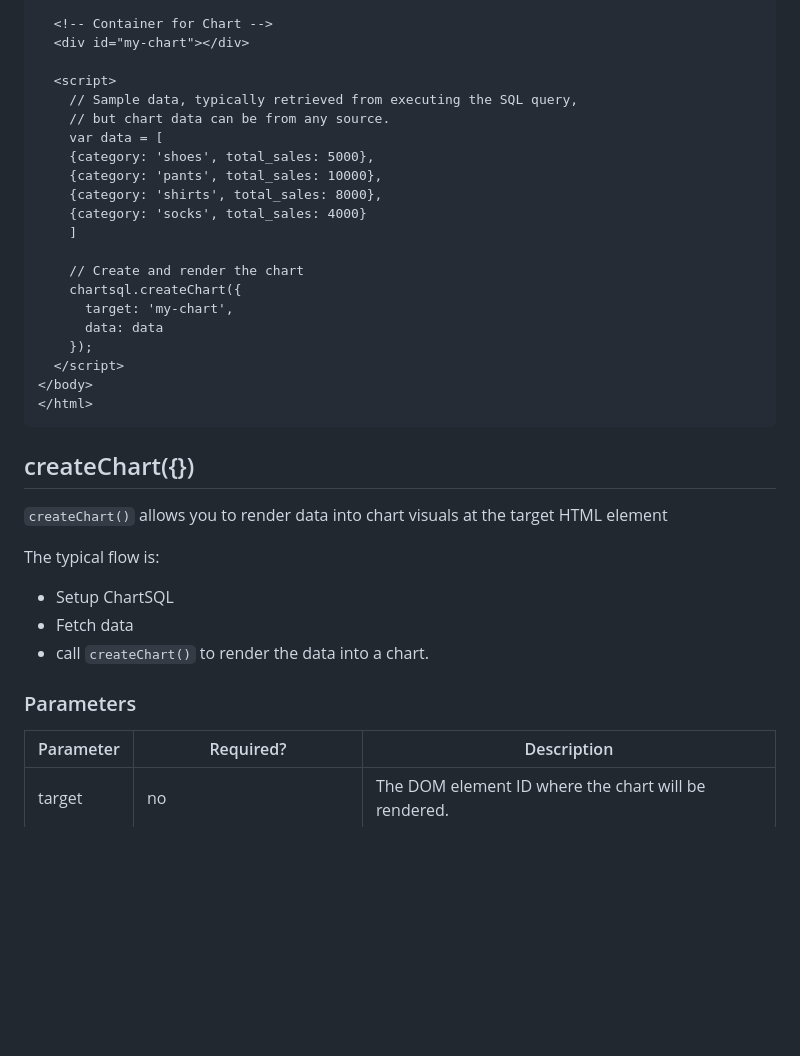
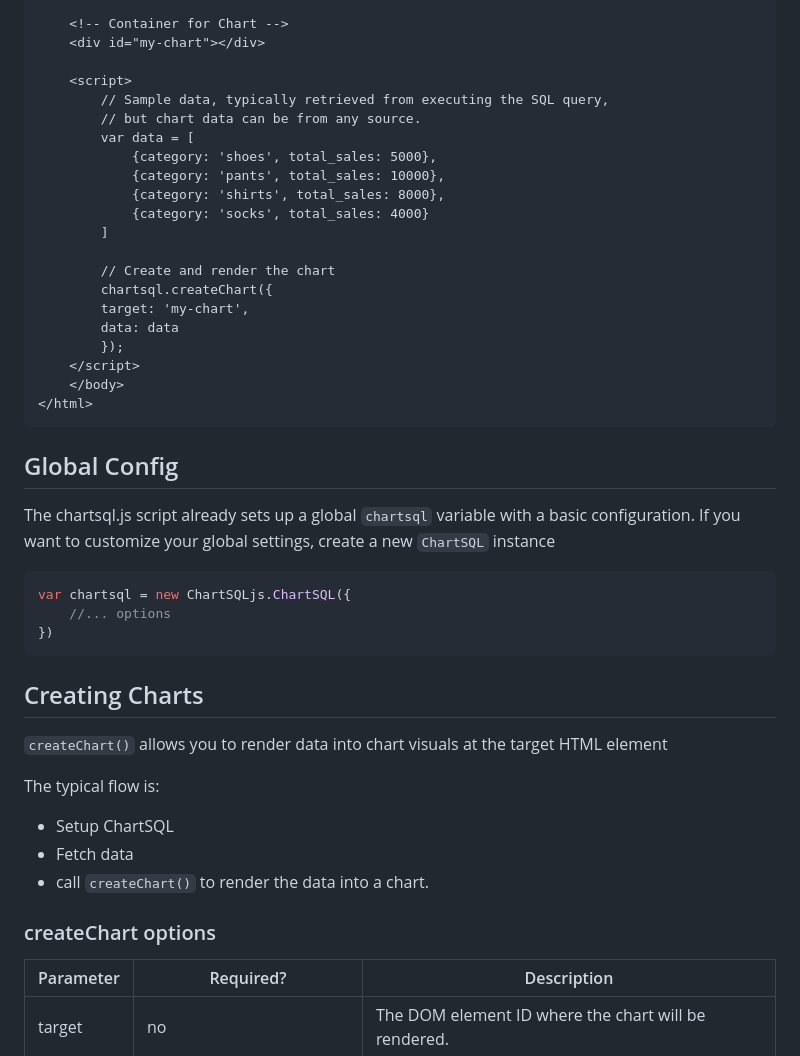
Before and after one commit to chartsql/chartsql-js, a Markdown page: README.md, the part around one of its changes. GitHub-like rendering; blank space fills up the shorter version.

````diff
--- a/README.md
+++ b/README.md
@@ -56,28 +74,37 @@ chartsql.createChart({
 
-  <!-- Container for Chart -->
-  <div id="my-chart"></div>
+	<!-- Container for Chart -->
+	<div id="my-chart"></div>
 
-  <script>
-    // Sample data, typically retrieved from executing the SQL query,
-    // but chart data can be from any source.
-    var data = [
-	{category: 'shoes', total_sales: 5000},
-	{category: 'pants', total_sales: 10000},
-	{category: 'shirts', total_sales: 8000},
-	{category: 'socks', total_sales: 4000}
-    ]
+	<script>
+		// Sample data, typically retrieved from executing the SQL query,
+		// but chart data can be from any source.
+		var data = [
+			{category: 'shoes', total_sales: 5000},
+			{category: 'pants', total_sales: 10000},
+			{category: 'shirts', total_sales: 8000},
+			{category: 'socks', total_sales: 4000}
+		]
 
-    // Create and render the chart
-    chartsql.createChart({
-      target: 'my-chart',
-      data: data
-    });
-  </script>
-</body>
+		// Create and render the chart
+		chartsql.createChart({
+		target: 'my-chart',
+		data: data
+		});
+	</script>
+	</body>
 </html>
 ```
 
-## createChart({})&#x20;
+## Global Config
+The chartsql.js script already sets up a global `chartsql` variable with a basic configuration. If you want to customize your global settings, create a new `ChartSQL` instance
+
+```javascript
+var chartsql = new ChartSQLjs.ChartSQL({
+	//... options
+})
+```
+
+## Creating Charts&#x20;
 
 `createChart()` allows you to render data into chart visuals at the target HTML element
 
@@ -87,7 +114,7 @@ The typical flow is:
 * Fetch data
 * call `createChart()` to render the data into a chart.
 
-### Parameters
+### createChart options
 
 <table><thead><tr><th>Parameter</th><th width="202">Required?</th><th>Description</th></tr></thead><tbody><tr><td>target</td><td>no</td><td>The DOM element ID where the chart will be rendered.</td></tr><tr><td>data</td><td>yes</td><td>An object containing the data to be used for rendering the chart. See <a href="overview.md#working-with-data">Working with Data</a></td></tr><tr><td>directives</td><td>yes</td><td>SQL string containing directives, or object of directives.</td></tr></tbody></table>
 
````
Also changed, not shown: other parts of README.md (+54 -74 lines).
